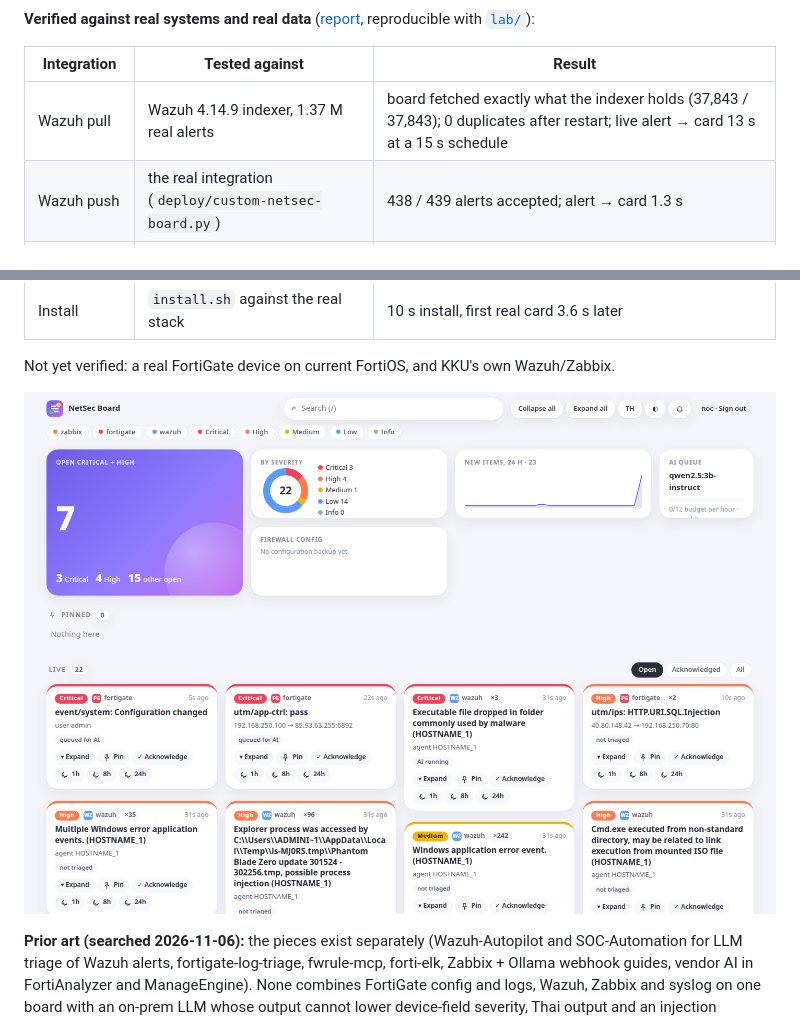
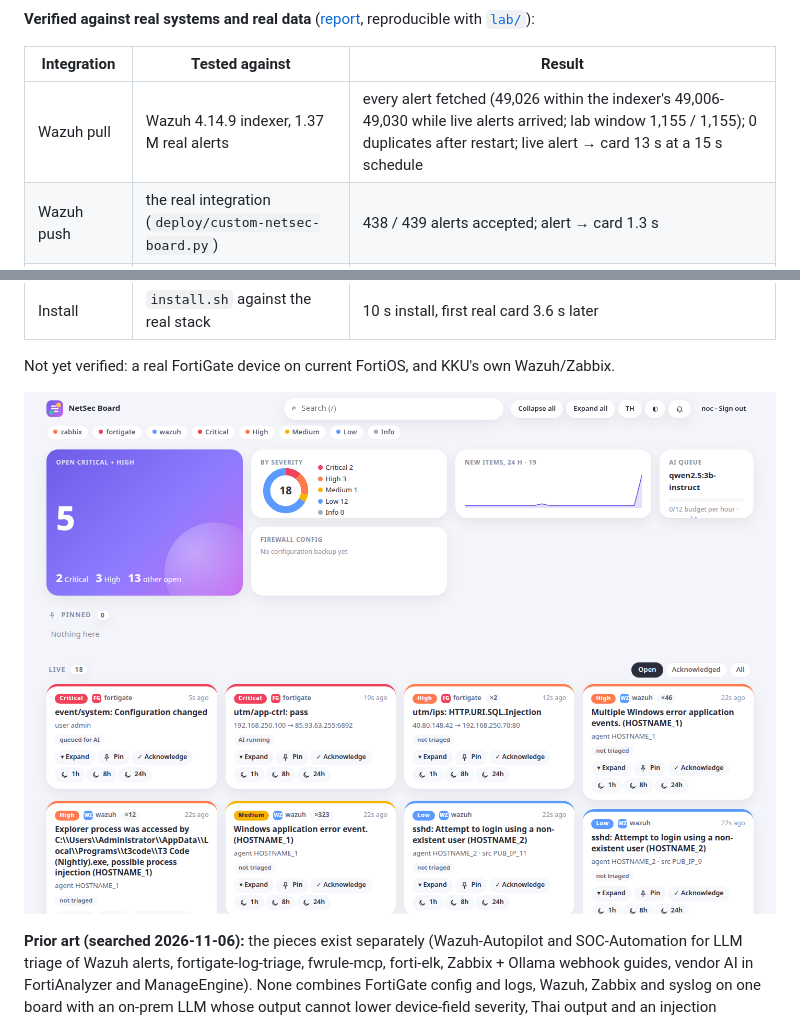
Before and after one commit to MONNNNNNNNNNN/kku-netsec-assistant, a Markdown page: README.md, 2 parts joined by grey strips. Rendered like a GitHub page; pictures changed too: docs/screenshots/real-board.png.

```diff
--- a/README.md
+++ b/README.md
@@ -60,7 +60,7 @@ Schedules are cron expressions in Asia/Bangkok time (`*/2 * * * *`, `@every 30s`
 
 | Integration | Tested against | Result |
 |---|---|---|
-| Wazuh pull | Wazuh 4.14.9 indexer, 1.37 M real alerts | board fetched exactly what the indexer holds (37,843 / 37,843); 0 duplicates after restart; live alert → card 13 s at a 15 s schedule |
+| Wazuh pull | Wazuh 4.14.9 indexer, 1.37 M real alerts | every alert fetched (49,026 within the indexer's 49,006-49,030 while live alerts arrived; lab window 1,155 / 1,155); 0 duplicates after restart; live alert → card 13 s at a 15 s schedule |
 | Wazuh push | the real integration (`deploy/custom-netsec-board.py`) | 438 / 439 alerts accepted; alert → card 1.3 s |
 | Zabbix | Zabbix 7.0.32, API token + the real webhook media type | problem, recovery and recurrence in 3-6 s, both pull and push |
 | FortiGate logs | 510,899 real lines (Splunk BOTSv1, CC0, FortiOS 5.x) | 100% parsed; 28 days → 145 cards, 31 pushes; 0 false injection flags; 5,334 lines/s |
```
Also changed, not shown: lab/README.md (+1 -1 lines), results/real-data-eval.md (+2 -2 lines), docs/screenshots/real-card.png, 6 other files.
